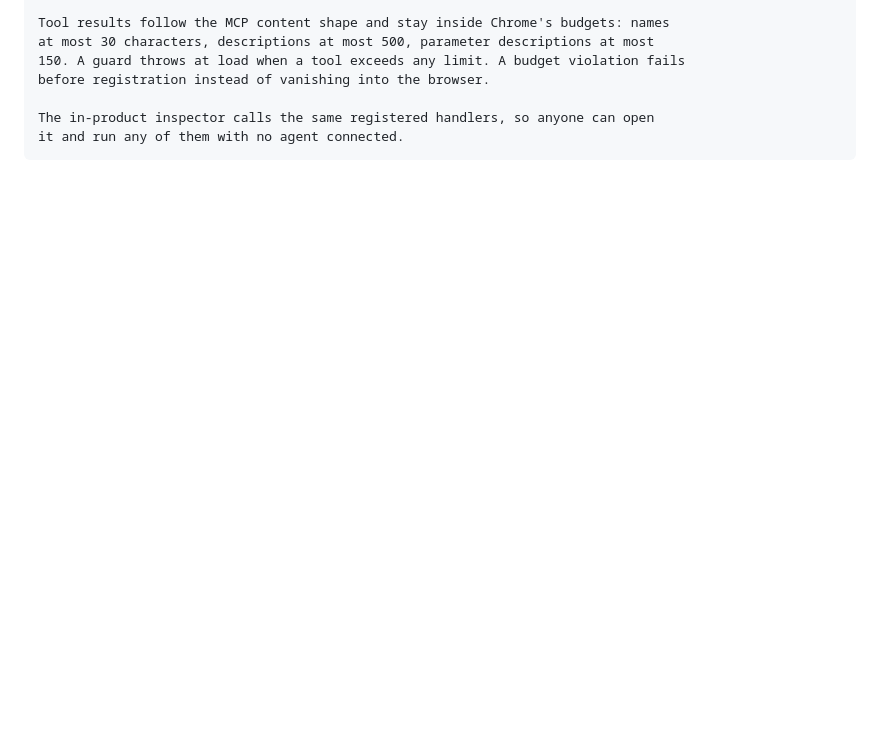
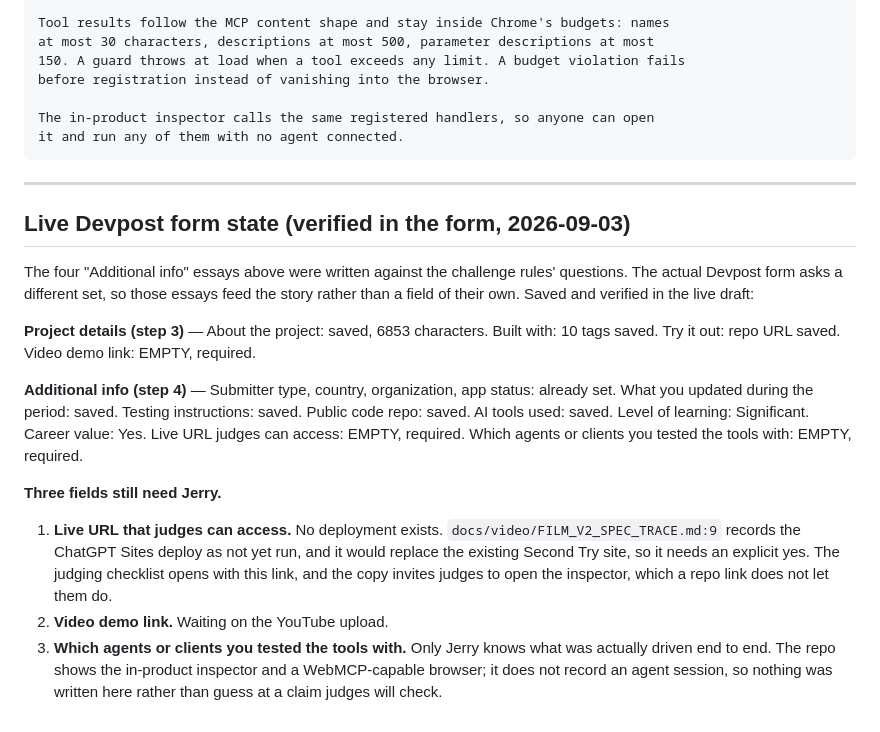
Before and after one commit to fireheartjerry/mathos-webmcp, a Markdown page: docs/devpost/SUBMISSION_COPY.md, the part around the change. Rendered like a GitHub page; blank space fills up the shorter version.

Commit message:
Record the live Devpost form state and the three fields that need Jerry
The four Additional info essays were written against the rules' questions, but the
real form asks a different set, so they feed the story rather than fields of their
own. Story, tags, repo URL, what-we-updated, testing instructions, AI tools and
both self-report selects are saved and verified in the draft.

Co-Authored-By: Claude Opus 5 <noreply@anthropic.com>

````diff
--- a/docs/devpost/SUBMISSION_COPY.md
+++ b/docs/devpost/SUBMISSION_COPY.md
@@ -288,3 +288,35 @@ before registration instead of vanishing into the browser.
 The in-product inspector calls the same registered handlers, so anyone can open
 it and run any of them with no agent connected.
 ```
+
+---
+
+## Live Devpost form state (verified in the form, 2026-09-03)
+
+The four "Additional info" essays above were written against the challenge rules'
+questions. The actual Devpost form asks a different set, so those essays feed the
+story rather than a field of their own. Saved and verified in the live draft:
+
+**Project details (step 3)** — About the project: saved, 6853 characters.
+Built with: 10 tags saved. Try it out: repo URL saved.
+Video demo link: EMPTY, required.
+
+**Additional info (step 4)** — Submitter type, country, organization, app status:
+already set. What you updated during the period: saved. Testing instructions:
+saved. Public code repo: saved. AI tools used: saved. Level of learning:
+Significant. Career value: Yes.
+Live URL judges can access: EMPTY, required.
+Which agents or clients you tested the tools with: EMPTY, required.
+
+**Three fields still need Jerry.**
+
+1. **Live URL that judges can access.** No deployment exists.
+   `docs/video/FILM_V2_SPEC_TRACE.md:9` records the ChatGPT Sites deploy as not
+   yet run, and it would replace the existing Second Try site, so it needs an
+   explicit yes. The judging checklist opens with this link, and the copy invites
+   judges to open the inspector, which a repo link does not let them do.
+2. **Video demo link.** Waiting on the YouTube upload.
+3. **Which agents or clients you tested the tools with.** Only Jerry knows what
+   was actually driven end to end. The repo shows the in-product inspector and a
+   WebMCP-capable browser; it does not record an agent session, so nothing was
+   written here rather than guess at a claim judges will check.
````
